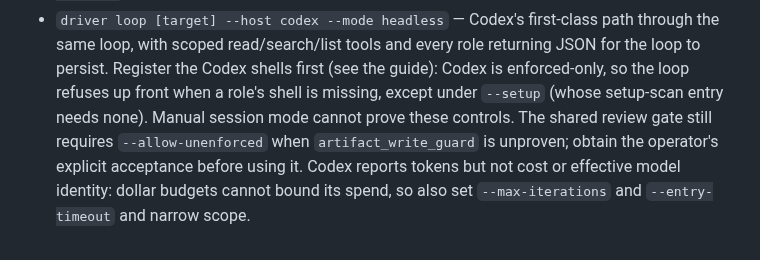
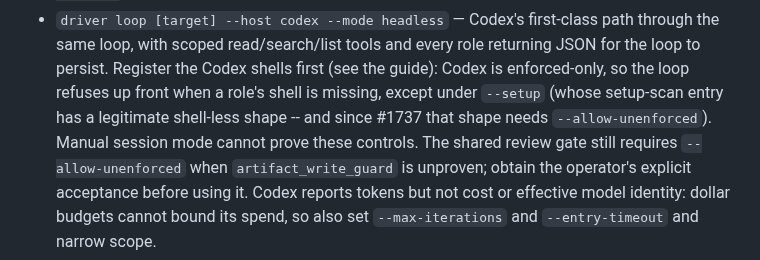
Before and after one commit to panopticon-scanner/panopticon, a Markdown page: skill/SKILL.md, the part around the change. Rendered like a GitHub page.

```diff
--- a/skill/SKILL.md
+++ b/skill/SKILL.md
@@ -115,7 +115,8 @@ resolve against cwd; only the script path substitutes.
   the same loop, with scoped read/search/list tools and every role returning JSON for the
   loop to persist. Register the Codex shells first (see the guide): Codex is enforced-only, so
   the loop refuses up front when a role's shell is missing, except under `--setup` (whose
-  setup-scan entry needs none). Manual session mode
+  setup-scan entry has a legitimate shell-less shape -- and since #1737 that shape needs
+  `--allow-unenforced`). Manual session mode
   cannot prove these controls. The shared review gate still requires `--allow-unenforced`
   when `artifact_write_guard` is unproven; obtain the operator's explicit acceptance before
   using it. Codex reports tokens but not cost or effective model identity: dollar budgets
```
Also changed, not shown: docs/FAMILY-PR-GUARDRAILS.md (+13 -4 lines), skill/docs/PANOPTICON.md (+5 -5 lines).
